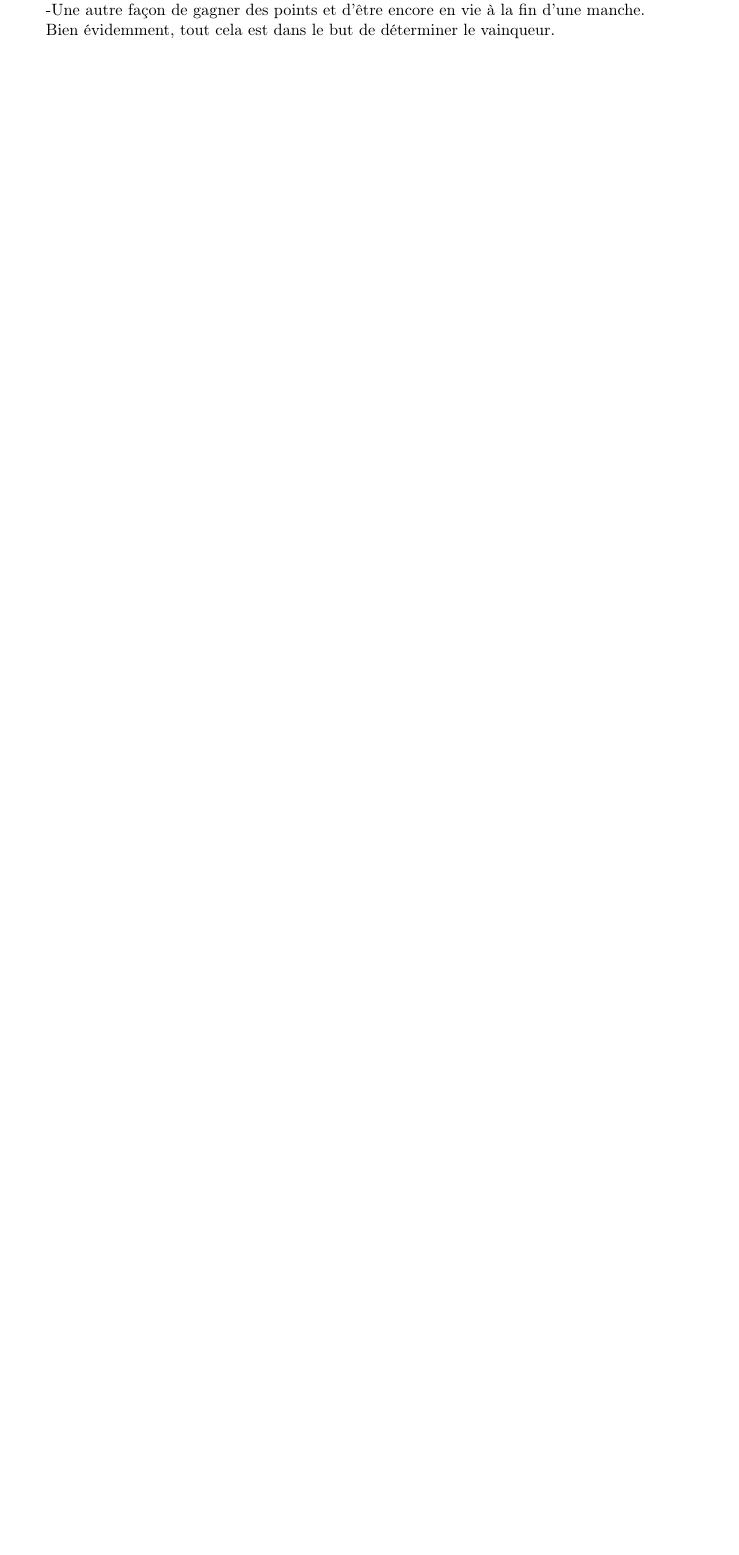
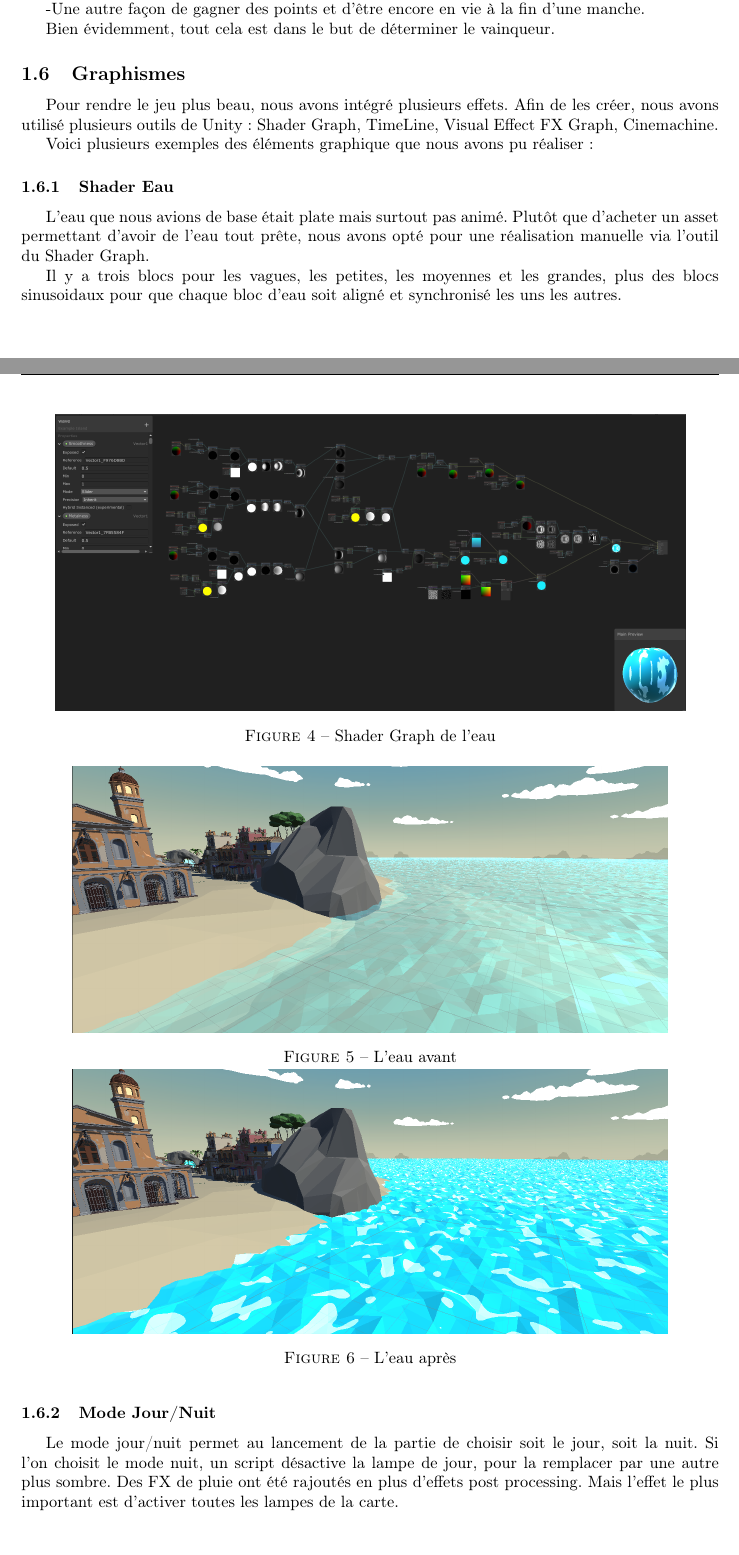
Before and after one commit to LifeInvaders/doc, a LaTeX thesis (second defense thesis/doc.tex, which reads second defense thesis/sections/graphismes.tex): part of page 8 of 9 before the commit and two parts of pages 9 and 10 of 14 after it, the two joined at a grey line, cut so that both start at the same text, the shorter picture padded with empty space. Compiled offline with pdfLaTeX.

```diff
--- a/second defense thesis/sections/graphismes.tex
+++ b/second defense thesis/sections/graphismes.tex
@@ -6,12 +6,33 @@
 
 Voici plusieurs exemples des éléments graphique que nous avons pu réaliser :
 
-% L'eau
 
-% Shader de disparation des corps
+\subsubsection{Shader Eau}
 
-% Finishers
+L'eau que nous avions de base était plate mais surtout pas animé.
+Plutôt que d'acheter un asset permettant d'avoir de l'eau tout prête,
+nous avons opté pour une réalisation manuelle via l'outil du Shader Graph.
 
-Mode Jour nuit
+Il y a trois blocs pour les vagues, les petites, les moyennes et les grandes,
+plus des blocs sinusoidaux pour que chaque bloc d'eau soit aligné et synchronisé les uns les autres.
+\begin{figure}[hbt!]
+    \centering
+    \includegraphics[scale=0.2]{waterShaderGraph.png}
+    \caption{Shader Graph de l'eau}
+\end{figure}
+\begin{figure}[hbt!]
+    \centering
+    \includegraphics[scale=0.3]{waterBefore.png}
+    \caption{L'eau avant}
+    \includegraphics[scale=0.3]{WaterAfter.png}
+    \caption{L'eau après}
+\end{figure}
+\FloatBarrier
+
+
+
+\subsubsection{Mode Jour/Nuit}
 Le mode jour/nuit permet au lancement de la partie
-de choisir soit le jour, soit la nuit.
+de choisir soit le jour, soit la nuit. Si l'on choisit le mode nuit, un script désactive la lampe de jour,
+ pour la remplacer par une autre plus sombre. Des FX de pluie ont été rajoutés en plus d'effets post processing.
+Mais l'effet le plus important est d'activer toutes les lampes de la carte.
@@ -17,0 +47 @@
+\end{figure}
@@ -17,0 +57,2 @@
+\end{figure}
+\FloatBarrier
```
Also changed, not shown: second defense thesis/doc.tex (+1 -0 lines), second defense thesis/sections/gameplay.tex (+15 -1 lines), second defense thesis/img/WaterAfter.png (added), second defense thesis/img/dissolve.png (added), second defense thesis/img/finishers/balls.png (added), second defense thesis/img/finishers/fish.png (added), second defense thesis/img/finishers/hand.png (added), second defense thesis/img/finishers/shark.png (added), second defense thesis/img/p1.png (added), second defense thesis/img/sepia_mode.png (added), second defense thesis/img/waterBefore.png (added), second defense thesis/img/waterShaderGraph.png (added), second defense thesis/sections/ia.tex (line endings or trailing spaces), second defense thesis/sections/graphismes.tex (46 more changed lines), 1 other file.
